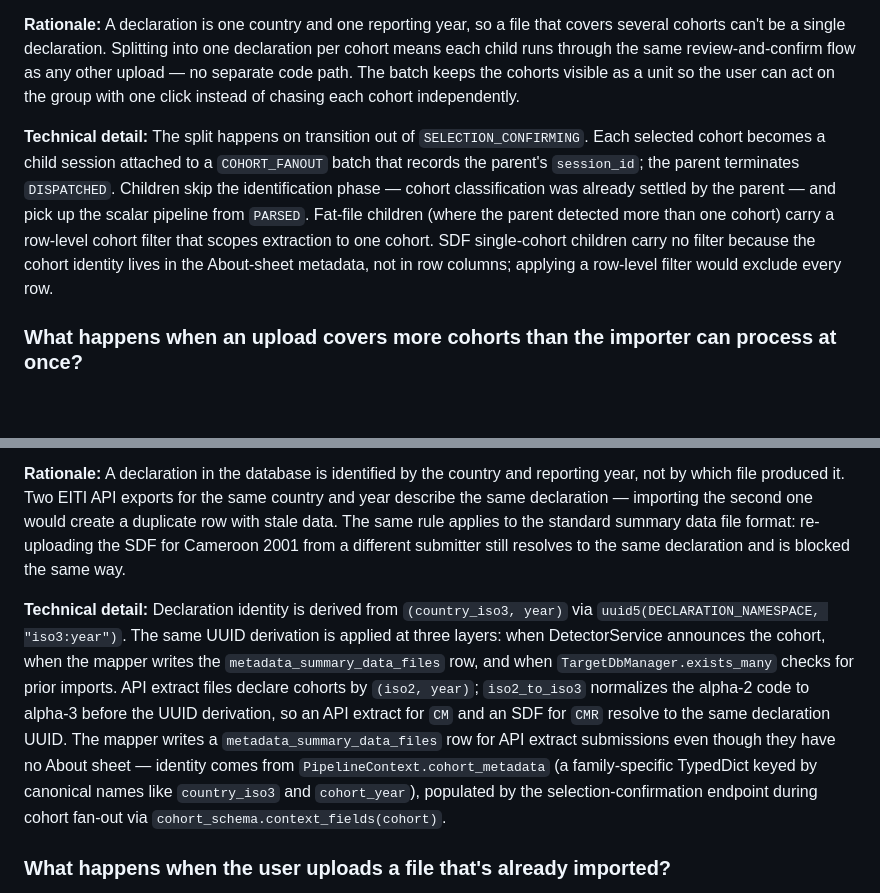
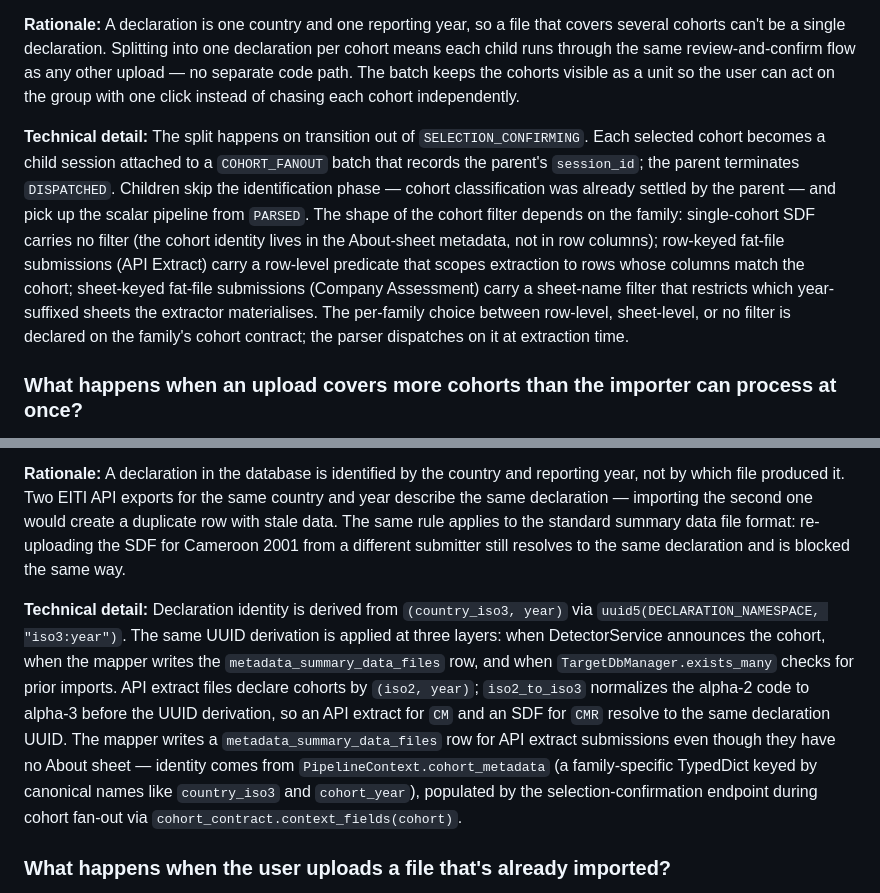
Before and after one commit to civicliteracies/eiti-importer-decisions, a Markdown page: decision-log.md, 2 parts joined by grey strips. Rendered like a GitHub page; blank space fills up the shorter version.

Commit message:
Update decision log from 81211708

```diff
--- a/decision-log.md
+++ b/decision-log.md
@@ -490,7 +490,7 @@ When a field is allowed to be both "Not available" and "Not applicable", the cel
 
 **Rationale:** A declaration is one country and one reporting year, so a file that covers several cohorts can't be a single declaration. Splitting into one declaration per cohort means each child runs through the same review-and-confirm flow as any other upload — no separate code path. The batch keeps the cohorts visible as a unit so the user can act on the group with one click instead of chasing each cohort independently.
 
-**Technical detail:** The split happens on transition out of `SELECTION_CONFIRMING`. Each selected cohort becomes a child session attached to a `COHORT_FANOUT` batch that records the parent's `session_id`; the parent terminates `DISPATCHED`. Children skip the identification phase — cohort classification was already settled by the parent — and pick up the scalar pipeline from `PARSED`. Fat-file children (where the parent detected more than one cohort) carry a row-level cohort filter that scopes extraction to one cohort. SDF single-cohort children carry no filter because the cohort identity lives in the About-sheet metadata, not in row columns; applying a row-level filter would exclude every row.
+**Technical detail:** The split happens on transition out of `SELECTION_CONFIRMING`. Each selected cohort becomes a child session attached to a `COHORT_FANOUT` batch that records the parent's `session_id`; the parent terminates `DISPATCHED`. Children skip the identification phase — cohort classification was already settled by the parent — and pick up the scalar pipeline from `PARSED`. The shape of the cohort filter depends on the family: single-cohort SDF carries no filter (the cohort identity lives in the About-sheet metadata, not in row columns); row-keyed fat-file submissions (API Extract) carry a row-level predicate that scopes extraction to rows whose columns match the cohort; sheet-keyed fat-file submissions (Company Assessment) carry a sheet-name filter that restricts which year-suffixed sheets the extractor materialises. The per-family choice between row-level, sheet-level, or no filter is declared on the family's cohort contract; the parser dispatches on it at extraction time.
 
 ### What happens when an upload covers more cohorts than the importer can process at once?
 <!-- scenario: submit-a-report; topic: workflow-status -->
@@ -709,7 +709,7 @@ On a tablet in portrait (between about 480 and 768 pixels), the Files pane stays
 
 **Rationale:** A declaration in the database is identified by the country and reporting year, not by which file produced it. Two EITI API exports for the same country and year describe the same declaration — importing the second one would create a duplicate row with stale data. The same rule applies to the standard summary data file format: re-uploading the SDF for Cameroon 2001 from a different submitter still resolves to the same declaration and is blocked the same way.
 
-**Technical detail:** Declaration identity is derived from `(country_iso3, year)` via `uuid5(DECLARATION_NAMESPACE, "iso3:year")`. The same UUID derivation is applied at three layers: when DetectorService announces the cohort, when the mapper writes the `metadata_summary_data_files` row, and when `TargetDbManager.exists_many` checks for prior imports. API extract files declare cohorts by `(iso2, year)`; `iso2_to_iso3` normalizes the alpha-2 code to alpha-3 before the UUID derivation, so an API extract for `CM` and an SDF for `CMR` resolve to the same declaration UUID. The mapper writes a `metadata_summary_data_files` row for API extract submissions even though they have no About sheet — identity comes from `PipelineContext.cohort_metadata` (a family-specific TypedDict keyed by canonical names like `country_iso3` and `cohort_year`), populated by the selection-confirmation endpoint during cohort fan-out via `cohort_schema.context_fields(cohort)`.
+**Technical detail:** Declaration identity is derived from `(country_iso3, year)` via `uuid5(DECLARATION_NAMESPACE, "iso3:year")`. The same UUID derivation is applied at three layers: when DetectorService announces the cohort, when the mapper writes the `metadata_summary_data_files` row, and when `TargetDbManager.exists_many` checks for prior imports. API extract files declare cohorts by `(iso2, year)`; `iso2_to_iso3` normalizes the alpha-2 code to alpha-3 before the UUID derivation, so an API extract for `CM` and an SDF for `CMR` resolve to the same declaration UUID. The mapper writes a `metadata_summary_data_files` row for API extract submissions even though they have no About sheet — identity comes from `PipelineContext.cohort_metadata` (a family-specific TypedDict keyed by canonical names like `country_iso3` and `cohort_year`), populated by the selection-confirmation endpoint during cohort fan-out via `cohort_contract.context_fields(cohort)`.
 
 ### What happens when the user uploads a file that's already imported?
 <!-- scenario: avoid-duplicate-imports; topic: entity-resolution -->
```
